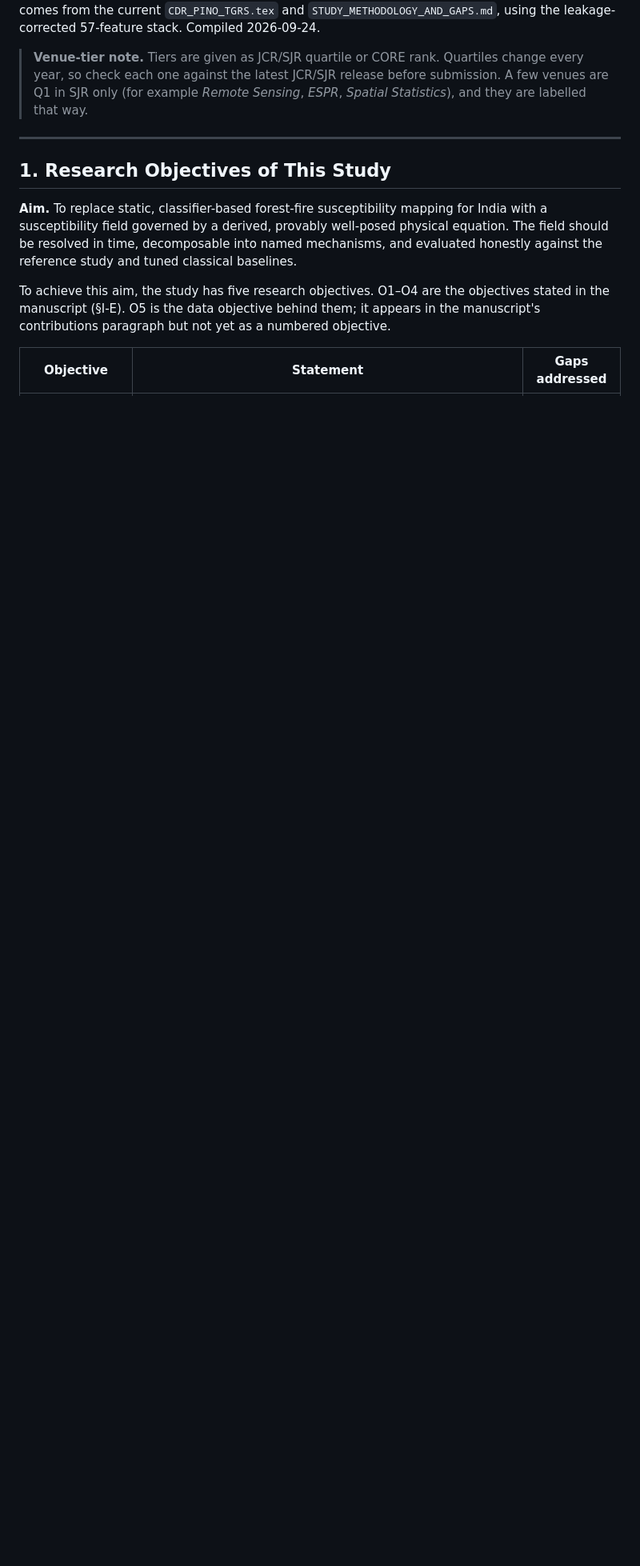
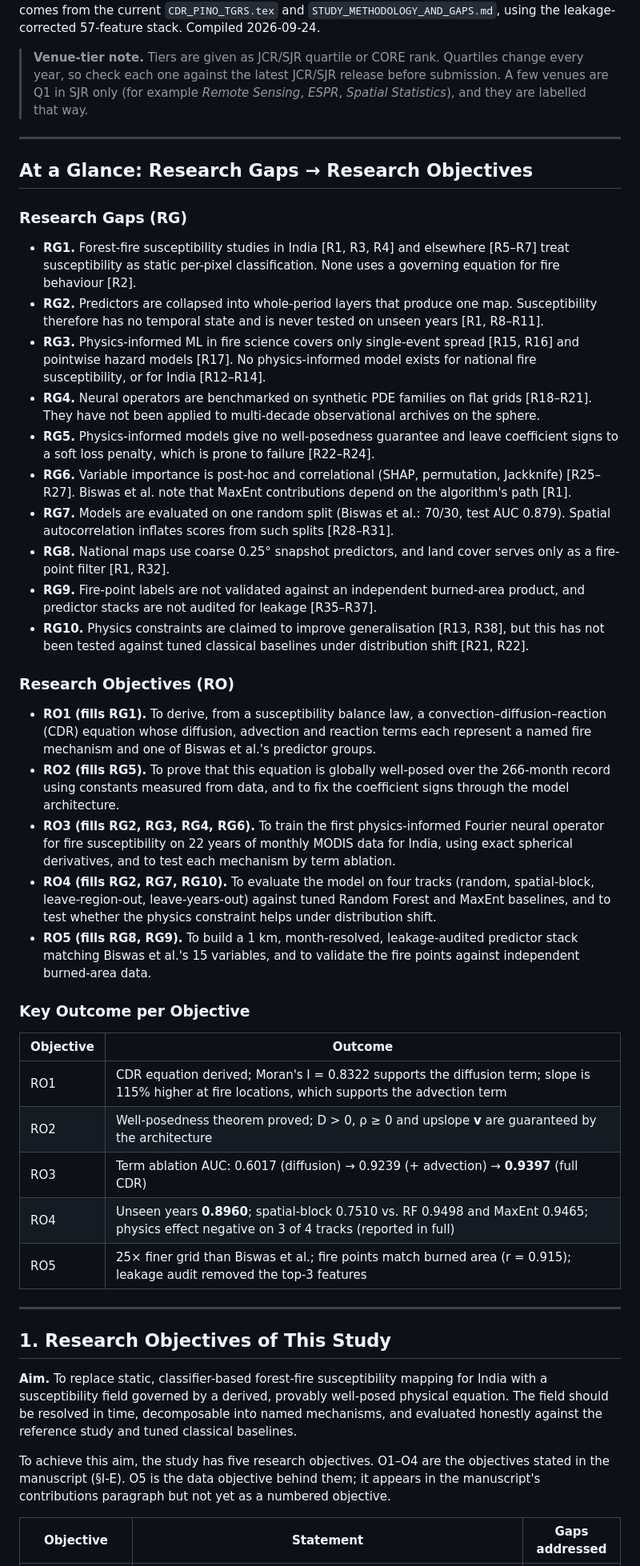
Before and after one commit to rawan230/_PINO_For_Spatial_Mapping_INDIA-2000-2022-, a Markdown page: Design_and_Paper/RESEARCH_GAPS_AND_OBJECTIVES.md, the part around the change. Shown at 80% size. GitHub-like rendering; blank space fills up the shorter version.

Commit message:
Add compact research gaps -> objectives summary
New "At a Glance" section at the top of the gaps doc: ten one-line
research gaps (RG1-RG10) with references, five research objectives
(RO1-RO5) each naming the gaps it fills, and a one-line key outcome
per objective. Detailed sections below are unchanged.

Co-Authored-By: Claude Opus 5.5 <noreply@anthropic.com>

```diff
--- a/Design_and_Paper/RESEARCH_GAPS_AND_OBJECTIVES.md
+++ b/Design_and_Paper/RESEARCH_GAPS_AND_OBJECTIVES.md
@@ -6,6 +6,41 @@
 **Results:** every number below comes from the current `CDR_PINO_TGRS.tex` and `STUDY_METHODOLOGY_AND_GAPS.md`, using the leakage-corrected 57-feature stack. Compiled 2026-09-24.
 
 > **Venue-tier note.** Tiers are given as JCR/SJR quartile or CORE rank. Quartiles change every year, so check each one against the latest JCR/SJR release before submission. A few venues are Q1 in SJR only (for example *Remote Sensing*, *ESPR*, *Spatial Statistics*), and they are labelled that way.
+
+---
+
+## At a Glance: Research Gaps → Research Objectives
+
+### Research Gaps (RG)
+
+- **RG1.** Forest-fire susceptibility studies in India [R1, R3, R4] and elsewhere [R5–R7] treat susceptibility as static per-pixel classification. None uses a governing equation for fire behaviour [R2].
+- **RG2.** Predictors are collapsed into whole-period layers that produce one map. Susceptibility therefore has no temporal state and is never tested on unseen years [R1, R8–R11].
+- **RG3.** Physics-informed ML in fire science covers only single-event spread [R15, R16] and pointwise hazard models [R17]. No physics-informed model exists for national fire susceptibility, or for India [R12–R14].
+- **RG4.** Neural operators are benchmarked on synthetic PDE families on flat grids [R18–R21]. They have not been applied to multi-decade observational archives on the sphere.
+- **RG5.** Physics-informed models give no well-posedness guarantee and leave coefficient signs to a soft loss penalty, which is prone to failure [R22–R24].
+- **RG6.** Variable importance is post-hoc and correlational (SHAP, permutation, Jackknife) [R25–R27]. Biswas et al. note that MaxEnt contributions depend on the algorithm's path [R1].
+- **RG7.** Models are evaluated on one random split (Biswas et al.: 70/30, test AUC 0.879). Spatial autocorrelation inflates scores from such splits [R28–R31].
+- **RG8.** National maps use coarse 0.25° snapshot predictors, and land cover serves only as a fire-point filter [R1, R32].
+- **RG9.** Fire-point labels are not validated against an independent burned-area product, and predictor stacks are not audited for leakage [R35–R37].
+- **RG10.** Physics constraints are claimed to improve generalisation [R13, R38], but this has not been tested against tuned classical baselines under distribution shift [R21, R22].
+
+### Research Objectives (RO)
+
+- **RO1 (fills RG1).** To derive, from a susceptibility balance law, a convection–diffusion–reaction (CDR) equation whose diffusion, advection and reaction terms each represent a named fire mechanism and one of Biswas et al.'s predictor groups.
+- **RO2 (fills RG5).** To prove that this equation is globally well-posed over the 266-month record using constants measured from data, and to fix the coefficient signs through the model architecture.
+- **RO3 (fills RG2, RG3, RG4, RG6).** To train the first physics-informed Fourier neural operator for fire susceptibility on 22 years of monthly MODIS data for India, using exact spherical derivatives, and to test each mechanism by term ablation.
+- **RO4 (fills RG2, RG7, RG10).** To evaluate the model on four tracks (random, spatial-block, leave-region-out, leave-years-out) against tuned Random Forest and MaxEnt baselines, and to test whether the physics constraint helps under distribution shift.
+- **RO5 (fills RG8, RG9).** To build a 1 km, month-resolved, leakage-audited predictor stack matching Biswas et al.'s 15 variables, and to validate the fire points against independent burned-area data.
+
+### Key Outcome per Objective
+
+| Objective | Outcome |
+|---|---|
+| RO1 | CDR equation derived; Moran's I = 0.8322 supports the diffusion term; slope is 115% higher at fire locations, which supports the advection term |
+| RO2 | Well-posedness theorem proved; D > 0, ρ ≥ 0 and upslope **v** are guaranteed by the architecture |
+| RO3 | Term ablation AUC: 0.6017 (diffusion) → 0.9239 (+ advection) → **0.9397** (full CDR) |
+| RO4 | Unseen years **0.8960**; spatial-block 0.7510 vs. RF 0.9498 and MaxEnt 0.9465; physics effect negative on 3 of 4 tracks (reported in full) |
+| RO5 | 25× finer grid than Biswas et al.; fire points match burned area (r = 0.915); leakage audit removed the top-3 features |
 
 ---
 
```
